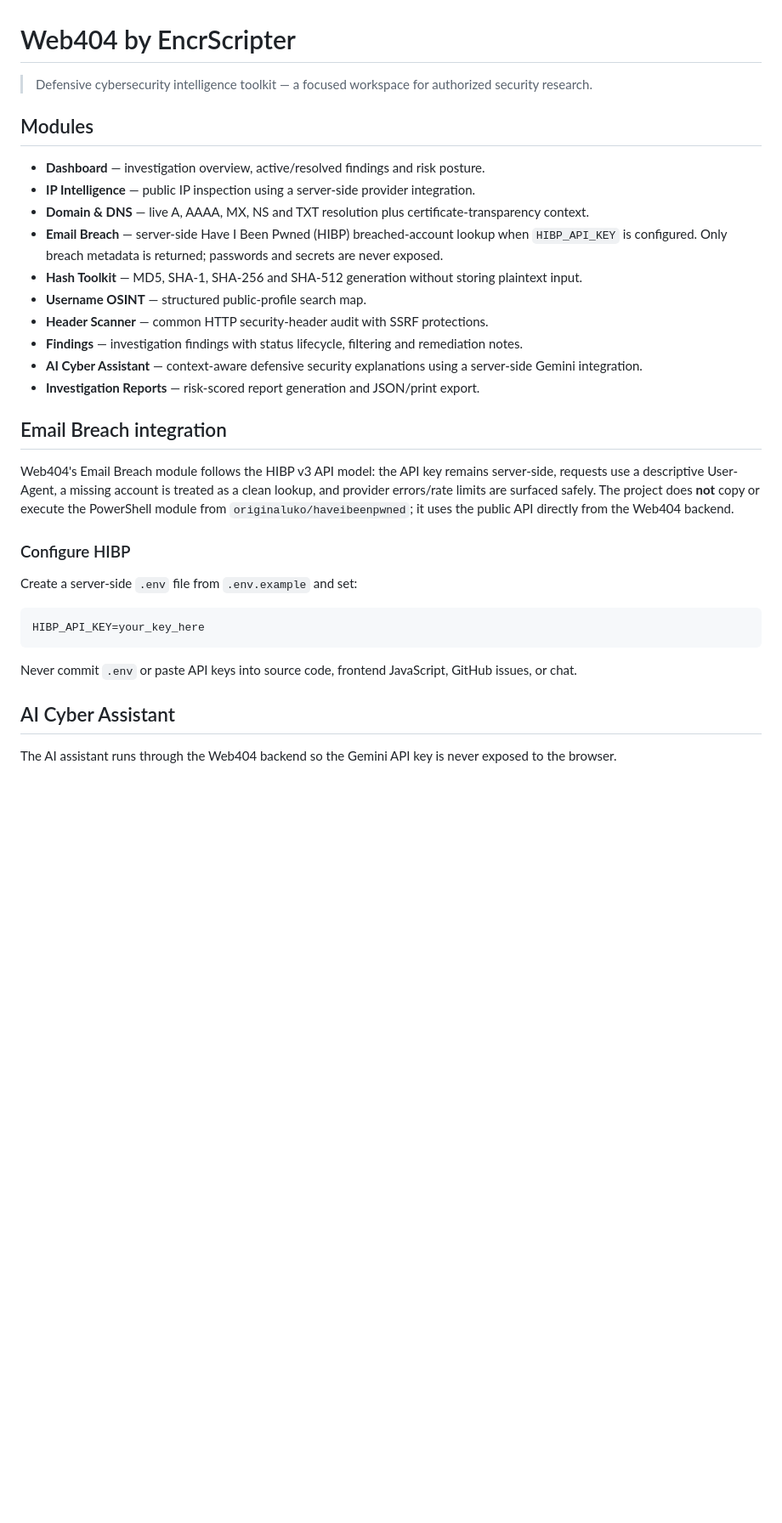
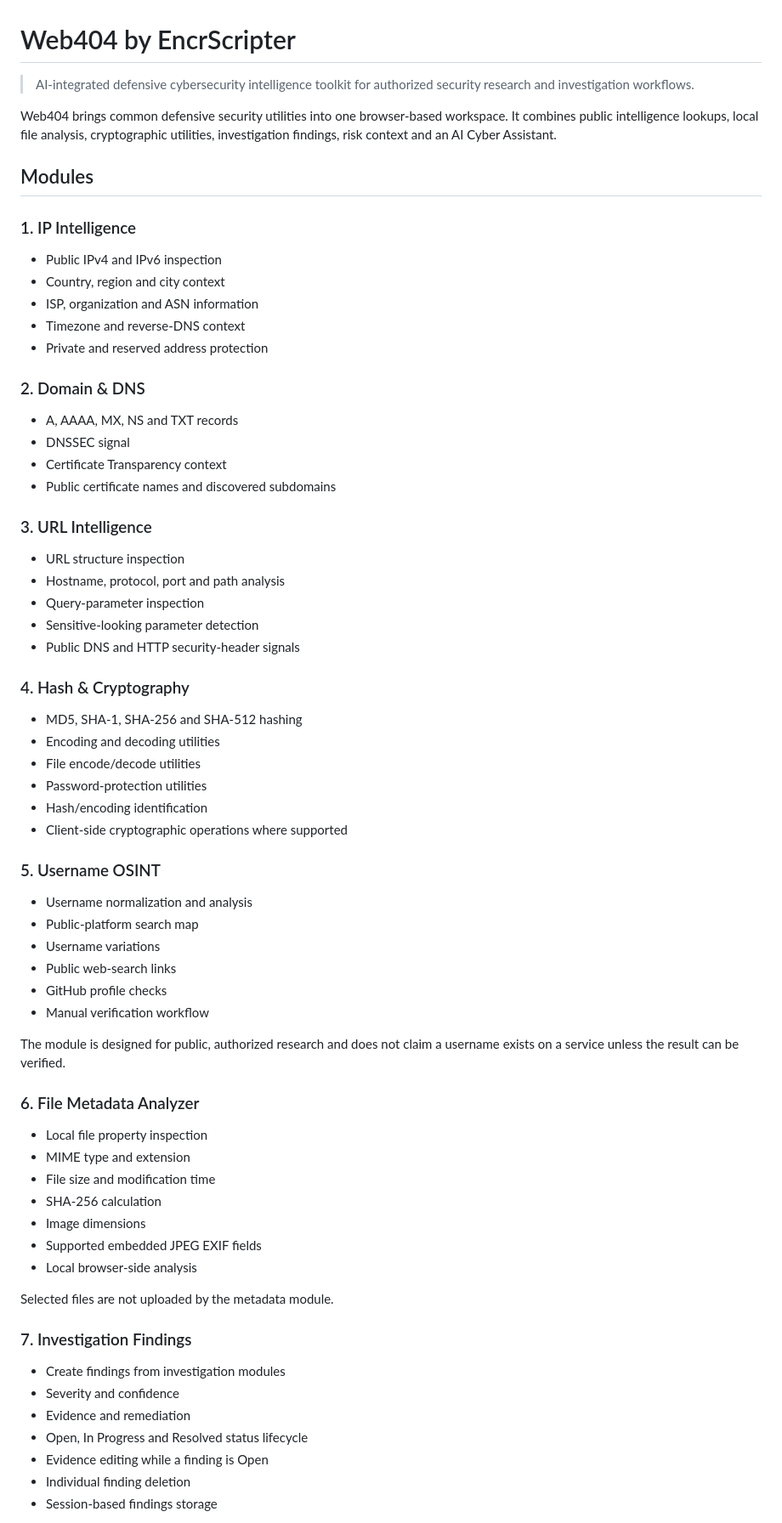
Before and after one commit to MIOp2005/Web404_by_EncrScripter, a Markdown page: README.md, the part around one of its changes. Shown at 85% size. Drawn GitHub-style; blank space fills up the shorter version.

Commit message:
Update README for current Web404 modules and architecture

````diff
--- a/README.md
+++ b/README.md
@@ -1,35 +1,66 @@
 # Web404 by EncrScripter
 
-> Defensive cybersecurity intelligence toolkit — a focused workspace for authorized security research.
+> AI-integrated defensive cybersecurity intelligence toolkit for authorized security research and investigation workflows.
+
+Web404 brings common defensive security utilities into one browser-based workspace. It combines public intelligence lookups, local file analysis, cryptographic utilities, investigation findings, risk context and an AI Cyber Assistant.
 
 ## Modules
 
-- **Dashboard** — investigation overview, active/resolved findings and risk posture.
-- **IP Intelligence** — public IP inspection using a server-side provider integration.
-- **Domain & DNS** — live A, AAAA, MX, NS and TXT resolution plus certificate-transparency context.
-- **Email Breach** — server-side Have I Been Pwned (HIBP) breached-account lookup when `HIBP_API_KEY` is configured. Only breach metadata is returned; passwords and secrets are never exposed.
-- **Hash Toolkit** — MD5, SHA-1, SHA-256 and SHA-512 generation without storing plaintext input.
-- **Username OSINT** — structured public-profile search map.
-- **Header Scanner** — common HTTP security-header audit with SSRF protections.
-- **Findings** — investigation findings with status lifecycle, filtering and remediation notes.
-- **AI Cyber Assistant** — context-aware defensive security explanations using a server-side Gemini integration.
-- **Investigation Reports** — risk-scored report generation and JSON/print export.
+### 1. IP Intelligence
+- Public IPv4 and IPv6 inspection
+- Country, region and city context
+- ISP, organization and ASN information
+- Timezone and reverse-DNS context
+- Private and reserved address protection
 
-## Email Breach integration
+### 2. Domain & DNS
+- A, AAAA, MX, NS and TXT records
+- DNSSEC signal
+- Certificate Transparency context
+- Public certificate names and discovered subdomains
 
-Web404's Email Breach module follows the HIBP v3 API model: the API key remains server-side, requests use a descriptive User-Agent, a missing account is treated as a clean lookup, and provider errors/rate limits are surfaced safely. The project does **not** copy or execute the PowerShell module from `originaluko/haveibeenpwned`; it uses the public API directly from the Web404 backend.
+### 3. URL Intelligence
+- URL structure inspection
+- Hostname, protocol, port and path analysis
+- Query-parameter inspection
+- Sensitive-looking parameter detection
+- Public DNS and HTTP security-header signals
 
-### Configure HIBP
+### 4. Hash & Cryptography
+- MD5, SHA-1, SHA-256 and SHA-512 hashing
+- Encoding and decoding utilities
+- File encode/decode utilities
+- Password-protection utilities
+- Hash/encoding identification
+- Client-side cryptographic operations where supported
 
-Create a server-side `.env` file from `.env.example` and set:
+### 5. Username OSINT
+- Username normalization and analysis
+- Public-platform search map
+- Username variations
+- Public web-search links
+- GitHub profile checks
+- Manual verification workflow
 
-```env
-HIBP_API_KEY=your_key_here
-```
+The module is designed for public, authorized research and does not claim a username exists on a service unless the result can be verified.
 
-Never commit `.env` or paste API keys into source code, frontend JavaScript, GitHub issues, or chat.
+### 6. File Metadata Analyzer
+- Local file property inspection
+- MIME type and extension
+- File size and modification time
+- SHA-256 calculation
+- Image dimensions
+- Supported embedded JPEG EXIF fields
+- Local browser-side analysis
 
-## AI Cyber Assistant
+Selected files are not uploaded by the metadata module.
 
-The AI assistant runs through the Web404 backend so the Gemini API key is never exposed to the browser.
+### 7. Investigation Findings
+- Create findings from investigation modules
+- Severity and confidence
+- Evidence and remediation
+- Open, In Progress and Resolved status lifecycle
+- Evidence editing while a finding is Open
+- Individual finding deletion
+- Session-based findings storage
 
````
Also changed, not shown: other parts of README.md (+48 -21 lines).
